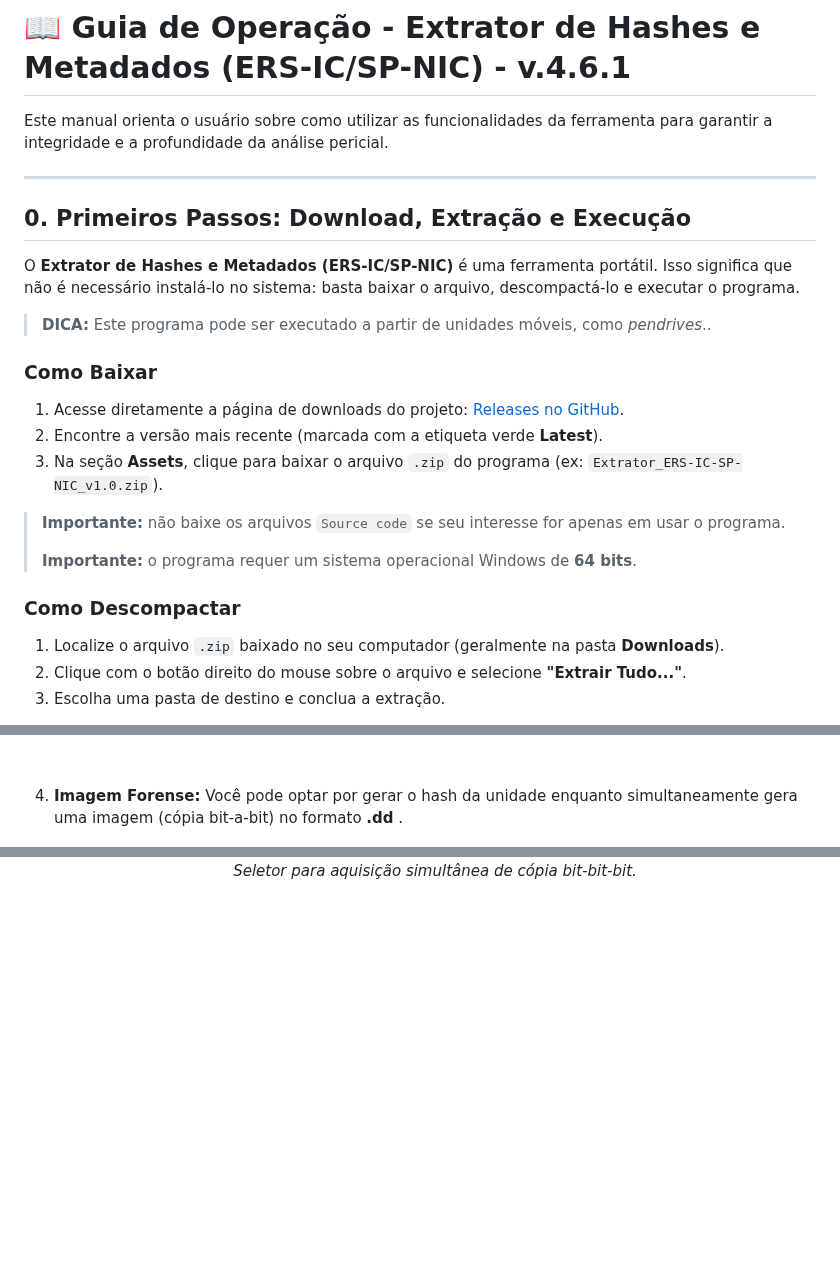
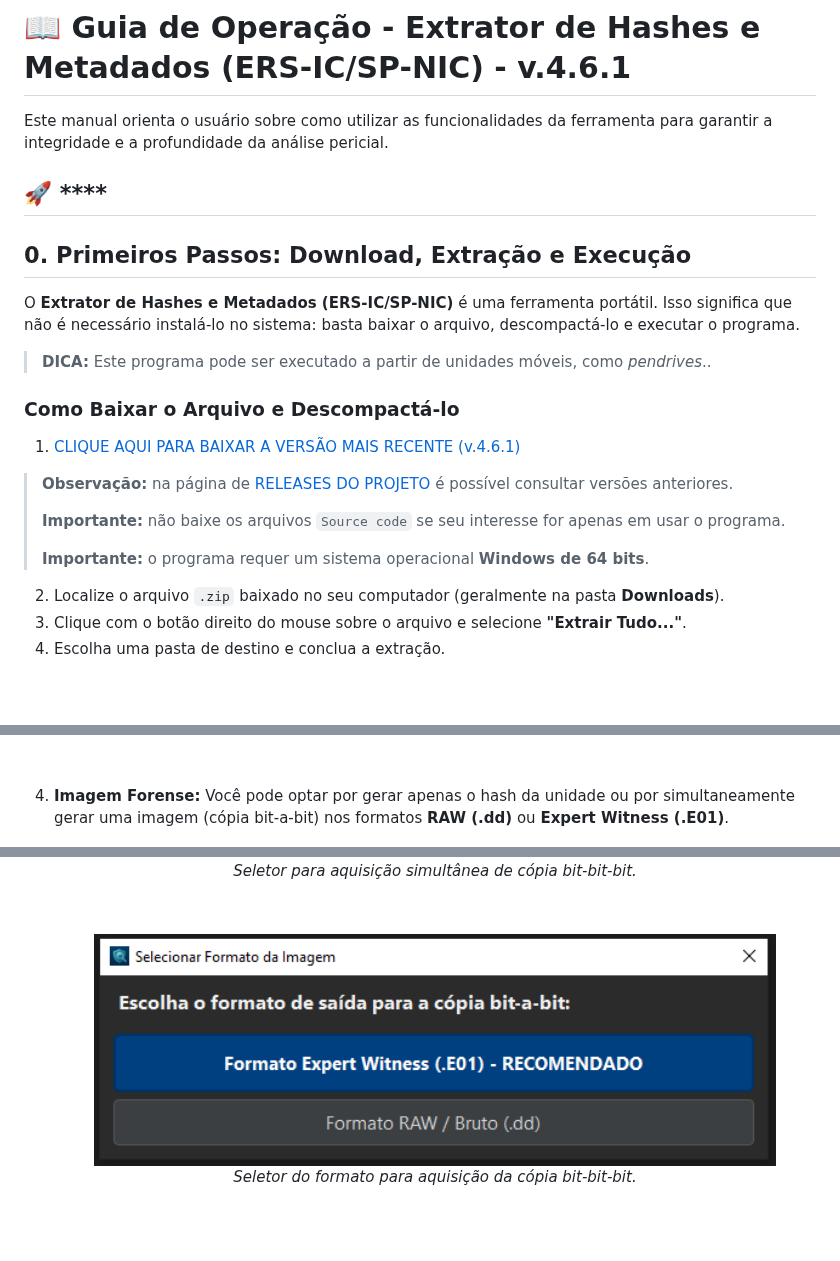
Before and after one commit to eduardo-rsilva/extrator_hashes_metadados, a Markdown page: MANUAL.md, 3 parts joined by grey strips. GitHub-like rendering; pictures changed too: imgs/hash_com_imagem_seletor_formato.PNG (added); blank space fills up the shorter version.

Commit message:
docs(manual): atualizar e incluir nova imagem no MANUAL.md
- Adiciona captura de tela referente ao "Seletor do formato para aquisição da cópia bit-bit-bit".
- Atualiza explicações da seção "0. Primeiros Passos: Download, Extração e Execução".

```diff
--- a/MANUAL.md
+++ b/MANUAL.md
@@ -2,6 +2,7 @@
 
 Este manual orienta o usuário sobre como utilizar as funcionalidades da ferramenta para garantir a integridade e a profundidade da análise pericial.
 
+🚀 ****
 ---
 
 ## 0. Primeiros Passos: Download, Extração e Execução
@@ -9,16 +10,15 @@ Este manual orienta o usuário sobre como utilizar as funcionalidades da ferrame
 O **Extrator de Hashes e Metadados (ERS-IC/SP-NIC)** é uma ferramenta portátil. Isso significa que não é necessário instalá-lo no sistema: basta baixar o arquivo, descompactá-lo e executar o programa.
 > **DICA:** Este programa pode ser executado a partir de unidades móveis, como _pendrives_..
 
-### Como Baixar
-1. Acesse diretamente a página de downloads do projeto: [Releases no GitHub](https://github.com/eduardo-rsilva/extrator_hashes_metadados/releases).
-2. Encontre a versão mais recente (marcada com a etiqueta verde **Latest**).
-3. Na seção **Assets**, clique para baixar o arquivo `.zip` do programa (ex: `Extrator_ERS-IC-SP-NIC_v1.0.zip`).
+### Como Baixar o Arquivo e Descompactá-lo
+1. [CLIQUE AQUI PARA BAIXAR A VERSÃO MAIS RECENTE (v.4.6.1)](https://github.com/eduardo-rsilva/extrator_hashes_metadados/releases/download/v.4.6.1/Extrator_ERS-IC-SP-NIC_v4.6.1.zip)
+> **Observação:** na página de [RELEASES DO PROJETO](https://github.com/eduardo-rsilva/extrator_hashes_metadados/releases) é possível consultar versões anteriores.
+>
 > **Importante:** não baixe os arquivos `Source code` se seu interesse for apenas em usar o programa.
 >
-> **Importante:** o programa requer um sistema operacional Windows de **64 bits**.
+> **Importante:** o programa requer um sistema operacional **Windows de 64 bits**.
 
-### Como Descompactar
-1. Localize o arquivo `.zip` baixado no seu computador (geralmente na pasta **Downloads**).
+2. Localize o arquivo `.zip` baixado no seu computador (geralmente na pasta **Downloads**).
 2. Clique com o botão direito do mouse sobre o arquivo e selecione **"Extrair Tudo..."**.
 3. Escolha uma pasta de destino e conclua a extração.
 > **Importante:** descompacte o arquivo antes de executar o programa. Ele não funciona diretamente a partir do arquivo compactado.
@@ -90,11 +90,18 @@ Para processar mídias físicas ou volumes lógicos em baixo nível, utilize o m
 
 <br>
 
-4.  **Imagem Forense:** Você pode optar por gerar o hash da unidade enquanto simultaneamente gera uma imagem (cópia bit-a-bit) no formato **.dd** .
+4.  **Imagem Forense:** Você pode optar por gerar apenas o hash da unidade ou por simultaneamente gerar uma imagem (cópia bit-a-bit) nos formatos **RAW (.dd)** ou **Expert Witness (.E01)**.
 
     <figure>
       <img src="imgs/hash_com_imagem.PNG" alt="Seletor para aquisição simultânea de cópia bit-bit-bit." style="border: 1px solid black;" width="100%">
       <figcaption align="center"><i>Seletor para aquisição simultânea de cópia bit-bit-bit.</i></figcaption>
+    </figure>
+
+    <br>
+
+    <figure>
+      <img src="imgs/hash_com_imagem_seletor_formato.PNG" alt="Seletor do formato para aquisição da cópia bit-bit-bit." style="border: 1px solid black;" width="100%">
+      <figcaption align="center"><i>Seletor do formato para aquisição da cópia bit-bit-bit.</i></figcaption>
     </figure>
 
     <br>
```
